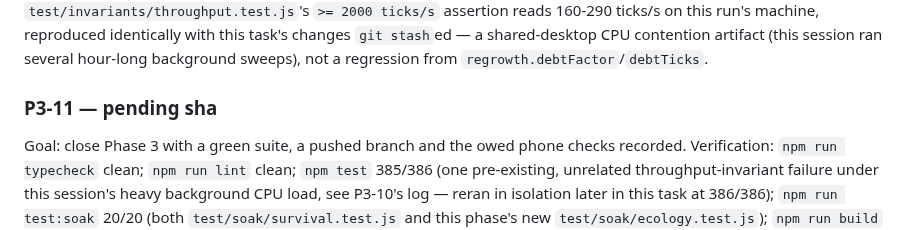
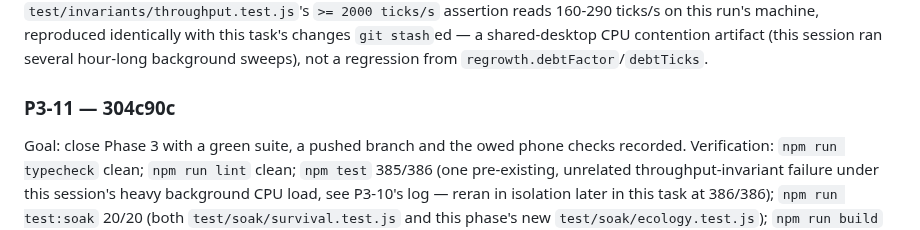
Before and after one commit to ericmann/flatland, a Markdown page: docs/PROGRESS.md, the part around the change. Drawn GitHub-style.

Commit message:
docs: record P3-11 commit sha in PROGRESS.md log

```diff
--- a/docs/PROGRESS.md
+++ b/docs/PROGRESS.md
@@ -1891,7 +1891,7 @@ with this task's changes `git stash`ed — a shared-desktop CPU
 contention artifact (this session ran several hour-long background
 sweeps), not a regression from `regrowth.debtFactor`/`debtTicks`.
 
-### P3-11 — pending sha
+### P3-11 — 304c90c
 Goal: close Phase 3 with a green suite, a pushed branch and the owed
 phone checks recorded.
 Verification: `npm run typecheck` clean; `npm run lint` clean; `npm
```
